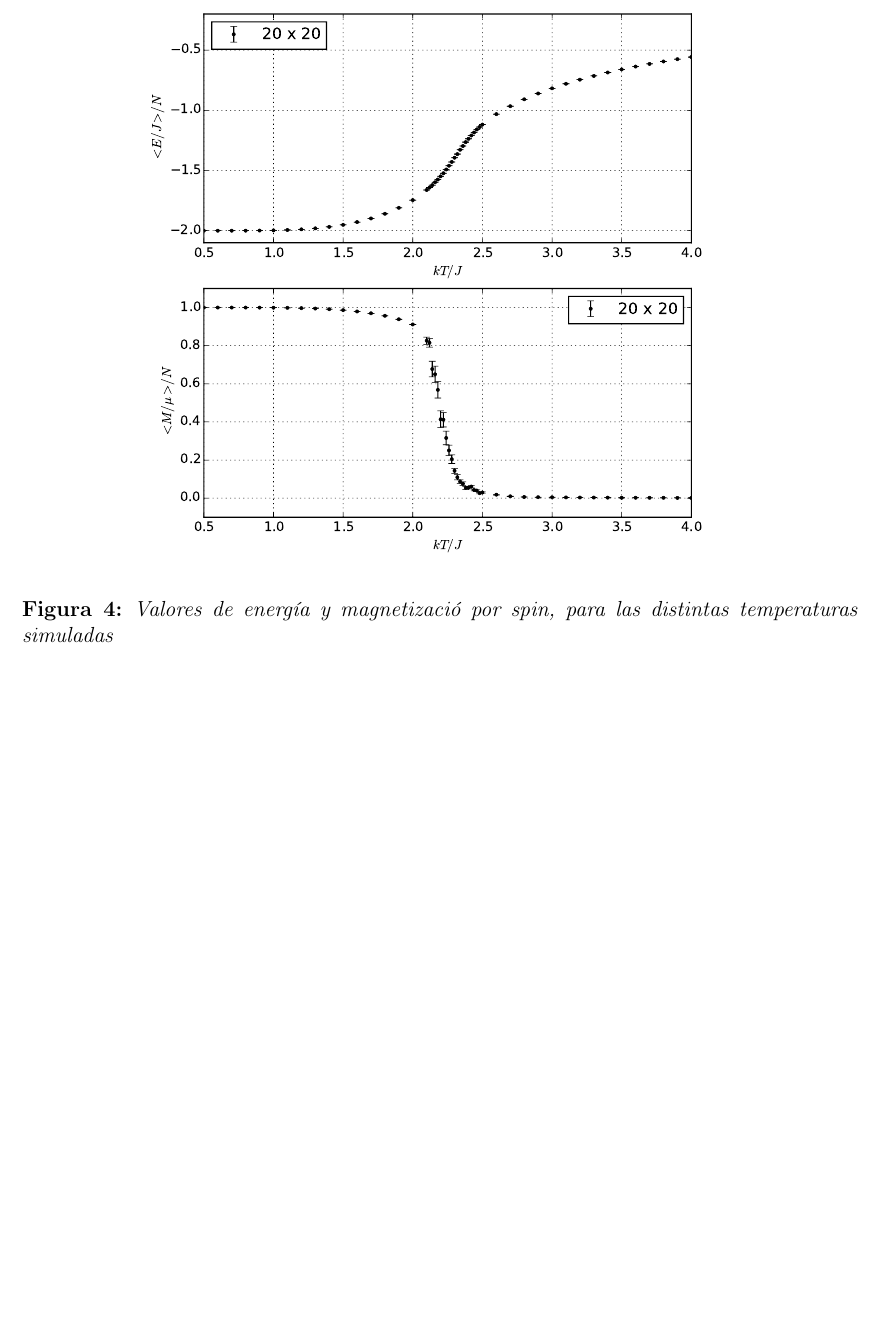
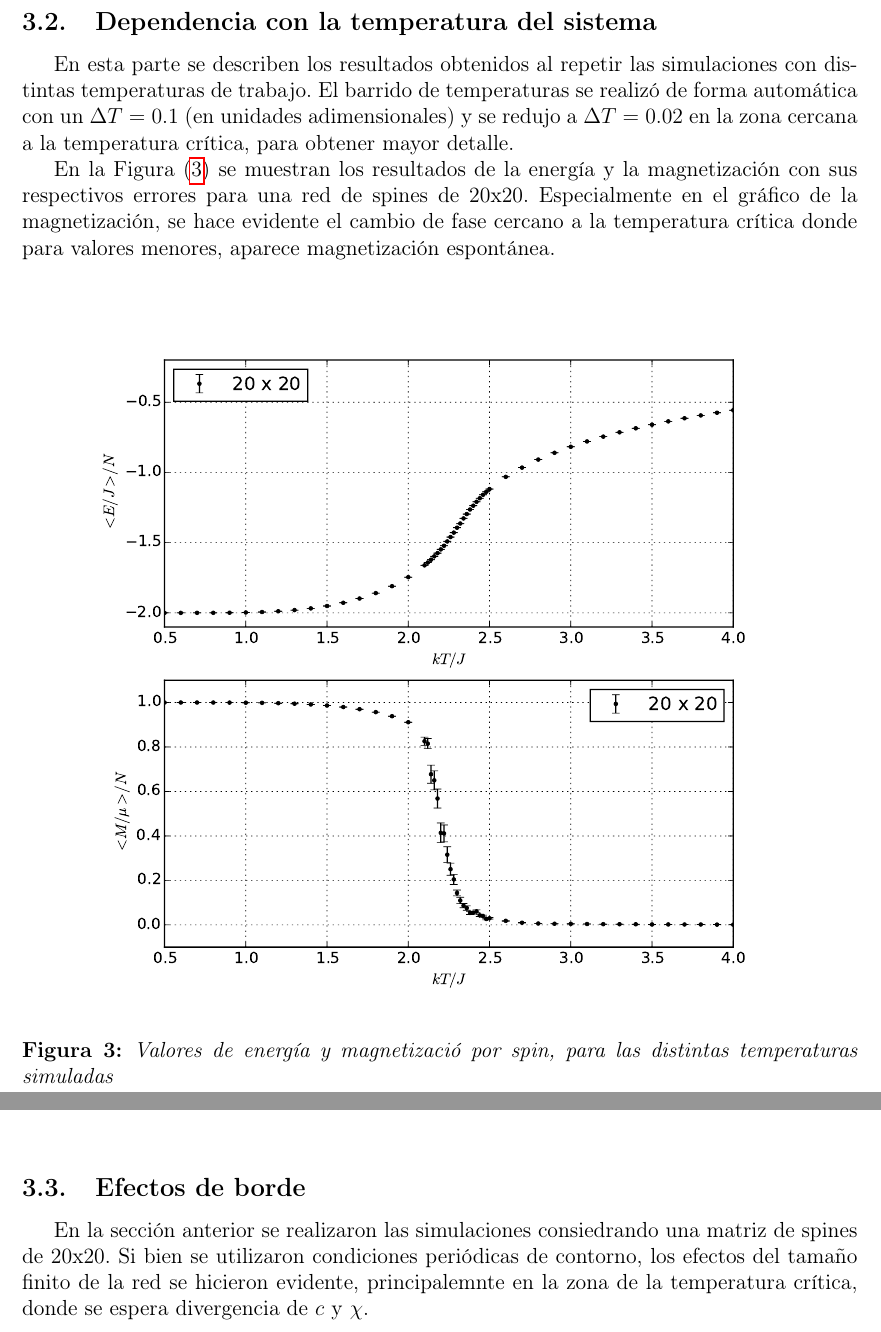
Before and after one commit to lmpizarro/atomistic_simulation, a LaTeX paper (FORTRAN/ising/informe/informe.tex): part of page 12 of 20 before the commit and two parts of pages 6 and 8 of 19 after it, the two joined at a grey line, cut at the place of the change, the shorter picture padded with empty space. Compiled offline with pdfLaTeX.

Commit message:
Descripción de resultados

```diff
--- a/FORTRAN/ising/informe/informe.tex
+++ b/FORTRAN/ising/informe/informe.tex
@@ -261,3 +261,22 @@ temperaturas altas, que se tomó un estado inicial arbitrario).
 
 \newpage
 
+\subsection{Dependencia con la temperatura del sistema}
+
+En esta parte se describen los resultados obtenidos al repetir las simulaciones
+con distintas temperaturas de trabajo. El barrido de temperaturas se realizó de
+forma automática con un $\Delta T = 0.1$ (en unidades adimensionales) y se
+redujo a $\Delta T = 0.02$ en la zona cercana a la temperatura crítica, para
+obtener mayor detalle.
+
+En la Figura \eqref{fig:val_medios} se muestran los resultados de la energía y
+la magnetización con sus respectivos errores para una red de spines de 20x20.
+Especialmente en el gráfico de la magnetización, se hace evidente el cambio de
+fase cercano a la temperatura crítica donde para valores menores, aparece
+magnetización espontánea.
+
+\begin{figure}[H]
+    \begin{center}
+      \includegraphics[scale=0.7]{val_medios.pdf} \\
+      \caption{Valores de energía y magnetizació por spin, para
+      las distintas temperaturas simuladas}\label{fig:val_medios}
@@ -263,0 +317,9 @@ temperaturas altas, que se tomó un estado inicial arbitrario).
+    \end{center}
+\end{figure}
+
+\subsection{Efectos de borde}
+
+En la sección anterior se realizaron las simulaciones consiedrando una matriz
+de spines de 20x20. Si bien se utilizaron condiciones periódicas de contorno,
+los efectos del tamaño finito de la red se hicieron evidente, principalemnte en
+la zona de la temperatura crítica, donde se espera divergencia de $c$ y $\chi$.
@@ -340,11 +427,3 @@ completa haciendo estadísticas en cada temperatura.}
 \input{desc_system.tex}
 
 
-
-
-
-\begin{figure}[H]
-    \begin{center}
-      \includegraphics[scale=0.6]{val_medios.pdf} \\
-      \caption{Valores de energía y magnetizació por spin, para
-      las distintas temperaturas simuladas}\label{fig:val_medios}
```
Also changed, not shown: FORTRAN/ising/informe/informe.tex (106 more changed lines).
